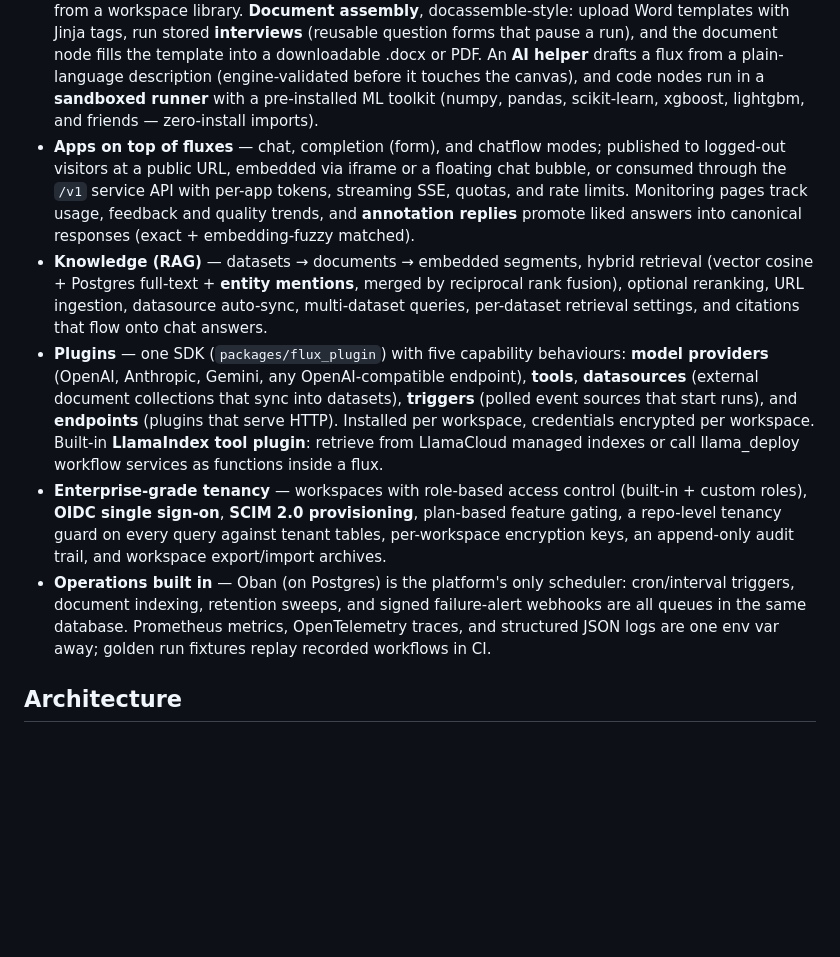
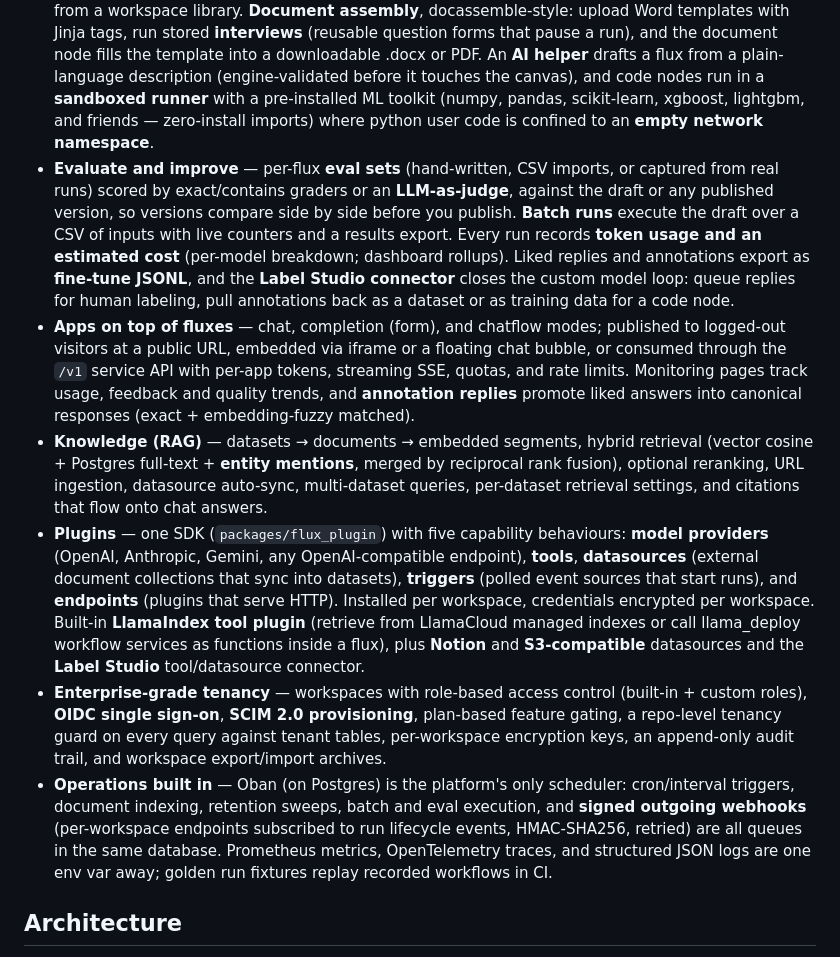
Before and after one commit to canuckasaurus/fluxcapacitor, a Markdown page: README.md, the part around the change. Drawn GitHub-style; blank space fills up the shorter version.

Commit message:
Docs: evals, batches, webhooks, cost tracking, new plugins; ledger 24

```diff
--- a/README.md
+++ b/README.md
@@ -24,7 +24,18 @@ orchestrator, no queue infrastructure beyond Postgres.
   helper** drafts a flux from a plain-language description (engine-validated
   before it touches the canvas), and code nodes run in a **sandboxed runner**
   with a pre-installed ML toolkit (numpy, pandas, scikit-learn, xgboost,
-  lightgbm, and friends — zero-install imports).
+  lightgbm, and friends — zero-install imports) where python user code is
+  confined to an **empty network namespace**.
+- **Evaluate and improve** — per-flux **eval sets** (hand-written, CSV
+  imports, or captured from real runs) scored by exact/contains graders or
+  an **LLM-as-judge**, against the draft or any published version, so
+  versions compare side by side before you publish. **Batch runs** execute
+  the draft over a CSV of inputs with live counters and a results export.
+  Every run records **token usage and an estimated cost** (per-model
+  breakdown; dashboard rollups). Liked replies and annotations export as
+  **fine-tune JSONL**, and the **Label Studio connector** closes the custom
+  model loop: queue replies for human labeling, pull annotations back as a
+  dataset or as training data for a code node.
 - **Apps on top of fluxes** — chat, completion (form), and chatflow modes;
   published to logged-out visitors at a public URL, embedded via iframe or a
   floating chat bubble, or consumed through the `/v1` service API with
@@ -42,16 +53,20 @@ orchestrator, no queue infrastructure beyond Postgres.
   collections that sync into datasets), **triggers** (polled event sources
   that start runs), and **endpoints** (plugins that serve HTTP). Installed
   per workspace, credentials encrypted per workspace. Built-in **LlamaIndex
-  tool plugin**: retrieve from LlamaCloud managed indexes or call
-  llama_deploy workflow services as functions inside a flux.
+  tool plugin** (retrieve from LlamaCloud managed indexes or call
+  llama_deploy workflow services as functions inside a flux), plus **Notion**
+  and **S3-compatible** datasources and the **Label Studio** tool/datasource
+  connector.
 - **Enterprise-grade tenancy** — workspaces with role-based access control
   (built-in + custom roles), **OIDC single sign-on**, **SCIM 2.0
   provisioning**, plan-based feature gating, a repo-level tenancy guard on
   every query against tenant tables, per-workspace encryption keys, an
   append-only audit trail, and workspace export/import archives.
 - **Operations built in** — Oban (on Postgres) is the platform's only
-  scheduler: cron/interval triggers, document indexing, retention sweeps, and
-  signed failure-alert webhooks are all queues in the same database.
+  scheduler: cron/interval triggers, document indexing, retention sweeps,
+  batch and eval execution, and **signed outgoing webhooks** (per-workspace
+  endpoints subscribed to run lifecycle events, HMAC-SHA256, retried) are
+  all queues in the same database.
   Prometheus metrics, OpenTelemetry traces, and structured JSON logs are one
   env var away; golden run fixtures replay recorded workflows in CI.
 
```
Also changed, not shown: docs/PARITY-PLAN.md (+21 -0 lines), docs/guides/getting-started.md (+8 -4 lines).
